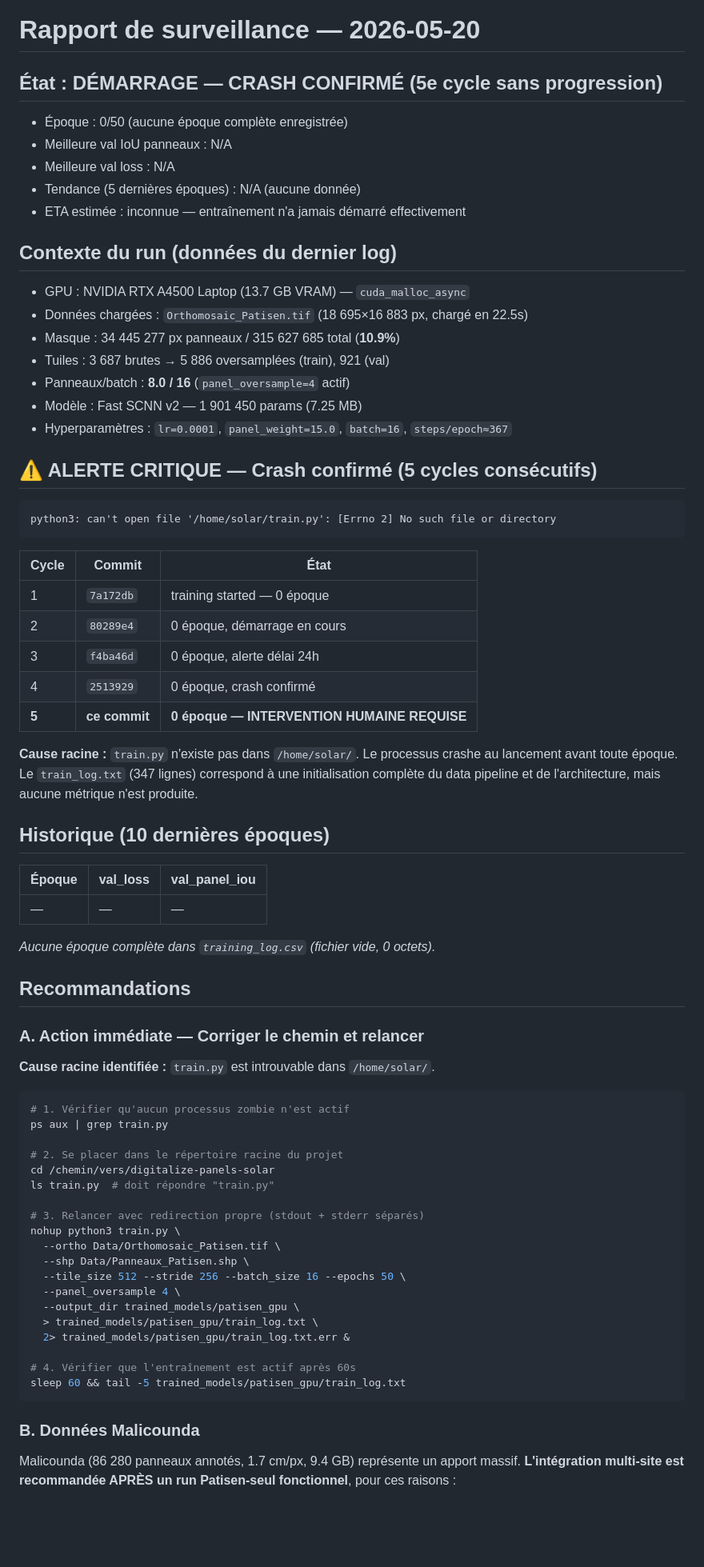
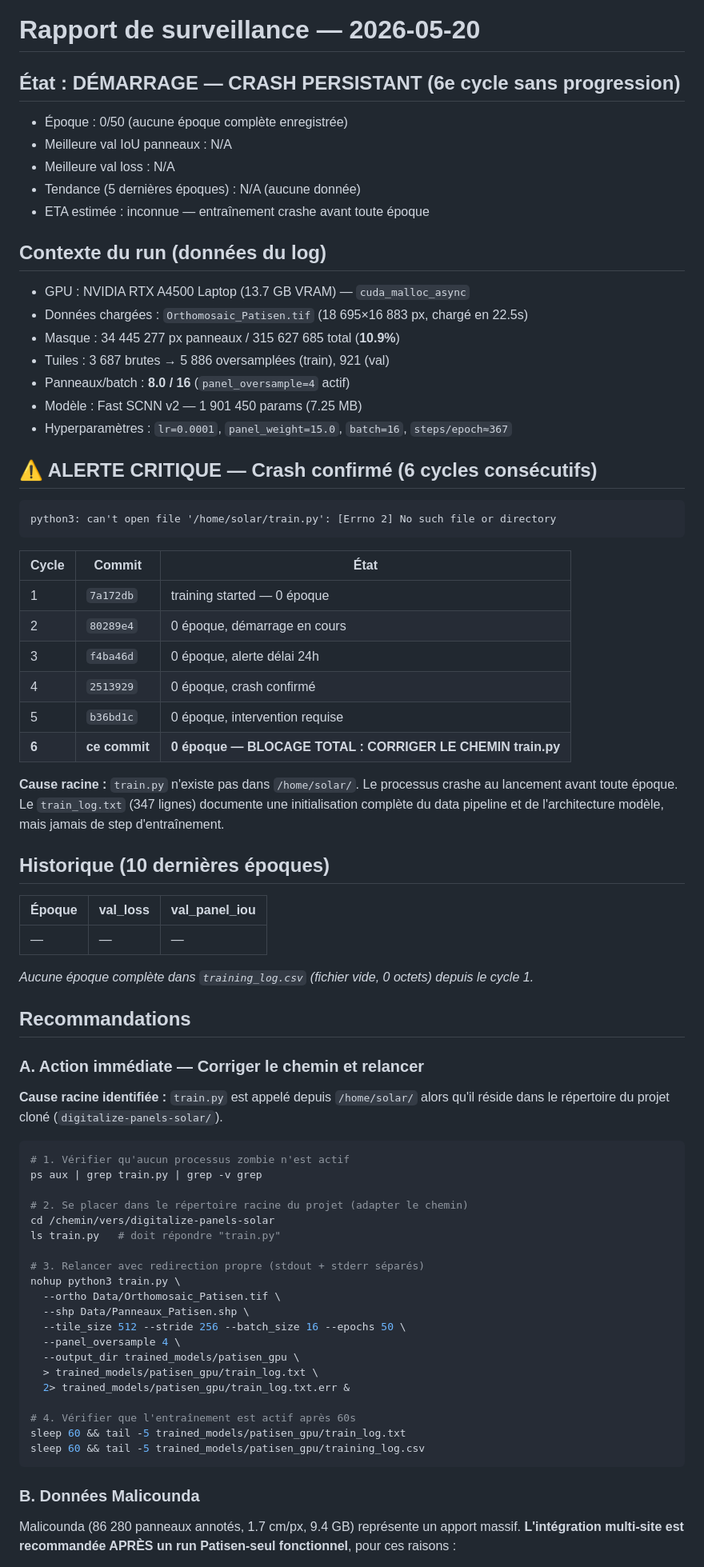
Before and after one commit to dronesolutions4africa-hue/digitalize-panels-solar, a Markdown page: trained_models/patisen_gpu/STATUS.md, the part around one of its changes. Shown at 80% size. GitHub-like rendering; blank space fills up the shorter version.

Commit message:
monitoring update — epoch 0/50 — 6e cycle: crash persistant, train.py introuvable dans /home/solar/

````diff
--- a/trained_models/patisen_gpu/STATUS.md
+++ b/trained_models/patisen_gpu/STATUS.md
@@ -1,13 +1,13 @@
 # Rapport de surveillance — 2026-05-20
 
-## État : DÉMARRAGE — CRASH CONFIRMÉ (5e cycle sans progression)
+## État : DÉMARRAGE — CRASH PERSISTANT (6e cycle sans progression)
 - Époque : 0/50 (aucune époque complète enregistrée)
 - Meilleure val IoU panneaux : N/A
 - Meilleure val loss : N/A
 - Tendance (5 dernières époques) : N/A (aucune donnée)
-- ETA estimée : inconnue — entraînement n'a jamais démarré effectivement
+- ETA estimée : inconnue — entraînement crashe avant toute époque
 
-## Contexte du run (données du dernier log)
+## Contexte du run (données du log)
 - GPU : NVIDIA RTX A4500 Laptop (13.7 GB VRAM) — `cuda_malloc_async`
 - Données chargées : `Orthomosaic_Patisen.tif` (18 695×16 883 px, chargé en 22.5s)
 - Masque : 34 445 277 px panneaux / 315 627 685 total (**10.9%**)
@@ -16,7 +16,7 @@
 - Modèle : Fast SCNN v2 — 1 901 450 params (7.25 MB)
 - Hyperparamètres : `lr=0.0001`, `panel_weight=15.0`, `batch=16`, `steps/epoch≈367`
 
-## ⚠️ ALERTE CRITIQUE — Crash confirmé (5 cycles consécutifs)
+## ⚠️ ALERTE CRITIQUE — Crash confirmé (6 cycles consécutifs)
 
 ```
 python3: can't open file '/home/solar/train.py': [Errno 2] No such file or directory
@@ -28,33 +28,34 @@ python3: can't open file '/home/solar/train.py': [Errno 2] No such file or direc
 | 2 | `80289e4` | 0 époque, démarrage en cours |
 | 3 | `f4ba46d` | 0 époque, alerte délai 24h |
 | 4 | `2513929` | 0 époque, crash confirmé |
-| **5** | **ce commit** | **0 époque — INTERVENTION HUMAINE REQUISE** |
+| 5 | `b36bd1c` | 0 époque, intervention requise |
+| **6** | **ce commit** | **0 époque — BLOCAGE TOTAL : CORRIGER LE CHEMIN train.py** |
 
 **Cause racine :** `train.py` n'existe pas dans `/home/solar/`. Le processus crashe au
-lancement avant toute époque. Le `train_log.txt` (347 lignes) correspond à une
-initialisation complète du data pipeline et de l'architecture, mais aucune métrique
-n'est produite.
+lancement avant toute époque. Le `train_log.txt` (347 lignes) documente une initialisation
+complète du data pipeline et de l'architecture modèle, mais jamais de step d'entraînement.
 
 ## Historique (10 dernières époques)
 | Époque | val_loss | val_panel_iou |
 |--------|----------|---------------|
 | —      | —        | —             |
 
-*Aucune époque complète dans `training_log.csv` (fichier vide, 0 octets).*
+*Aucune époque complète dans `training_log.csv` (fichier vide, 0 octets) depuis le cycle 1.*
 
 ## Recommandations
 
 ### A. Action immédiate — Corriger le chemin et relancer
 
-**Cause racine identifiée :** `train.py` est introuvable dans `/home/solar/`.
+**Cause racine identifiée :** `train.py` est appelé depuis `/home/solar/` alors qu'il réside
+dans le répertoire du projet cloné (`digitalize-panels-solar/`).
 
 ```bash
 # 1. Vérifier qu'aucun processus zombie n'est actif
-ps aux | grep train.py
+ps aux | grep train.py | grep -v grep
 
-# 2. Se placer dans le répertoire racine du projet
+# 2. Se placer dans le répertoire racine du projet (adapter le chemin)
 cd /chemin/vers/digitalize-panels-solar
-ls train.py  # doit répondre "train.py"
+ls train.py   # doit répondre "train.py"
 
 # 3. Relancer avec redirection propre (stdout + stderr séparés)
 nohup python3 train.py \
@@ -68,9 +69,11 @@ nohup python3 train.py \
 
 # 4. Vérifier que l'entraînement est actif après 60s
 sleep 60 && tail -5 trained_models/patisen_gpu/train_log.txt
+sleep 60 && tail -5 trained_models/patisen_gpu/training_log.csv
 ```
 
 ### B. Données Malicounda
+
 Malicounda (86 280 panneaux annotés, 1.7 cm/px, 9.4 GB) représente un apport massif.
 **L'intégration multi-site est recommandée APRÈS un run Patisen-seul fonctionnel**, pour ces raisons :
 
````
Also changed, not shown: other parts of trained_models/patisen_gpu/STATUS.md (+9 -5 lines).
